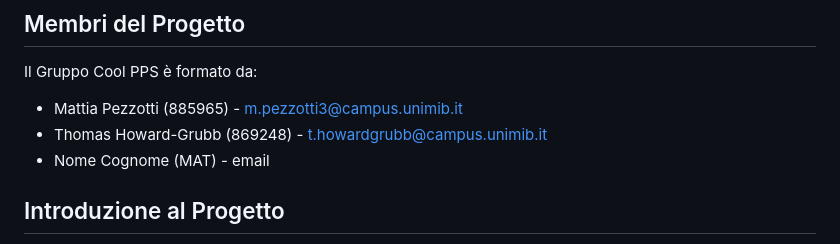
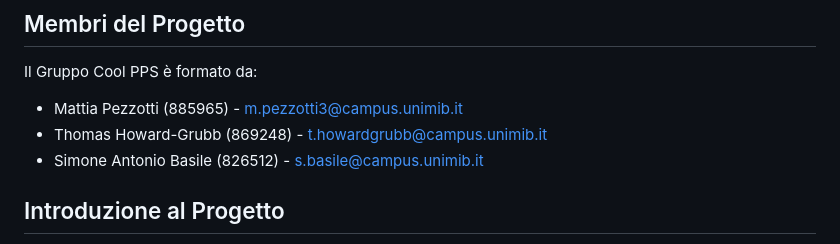
Before and after one commit to mattiapezzotti/fake-bank-api, a Markdown page: README.md, the part around the change printed below. GitHub-like rendering.

```diff
--- a/README.md
+++ b/README.md
@@ -4,7 +4,7 @@
 Il Gruppo Cool PPS è formato da:
 - Mattia Pezzotti (885965) - m.pezzotti3@campus.unimib.it
 - Thomas Howard-Grubb (869248) - t.howardgrubb@campus.unimib.it
-- Nome Cognome (MAT) - email
+- Simone Antonio Basile (826512) - s.basile@campus.unimib.it
 
 ## Introduzione al Progetto
 Intesa San Mattia è una piccola applicazione full-stack creata per esercizio e divertimento.
```
Also changed, not shown: other parts of README.md (+1 -1 lines).
